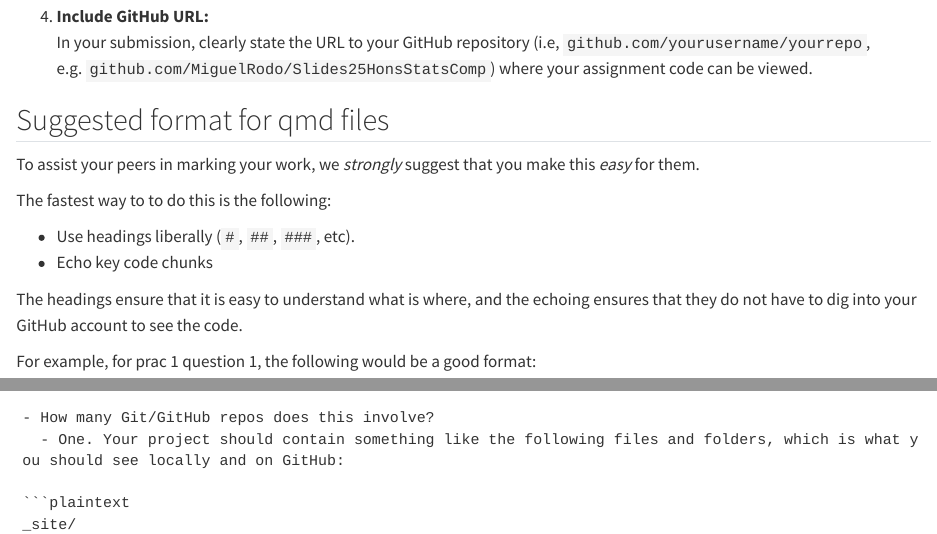
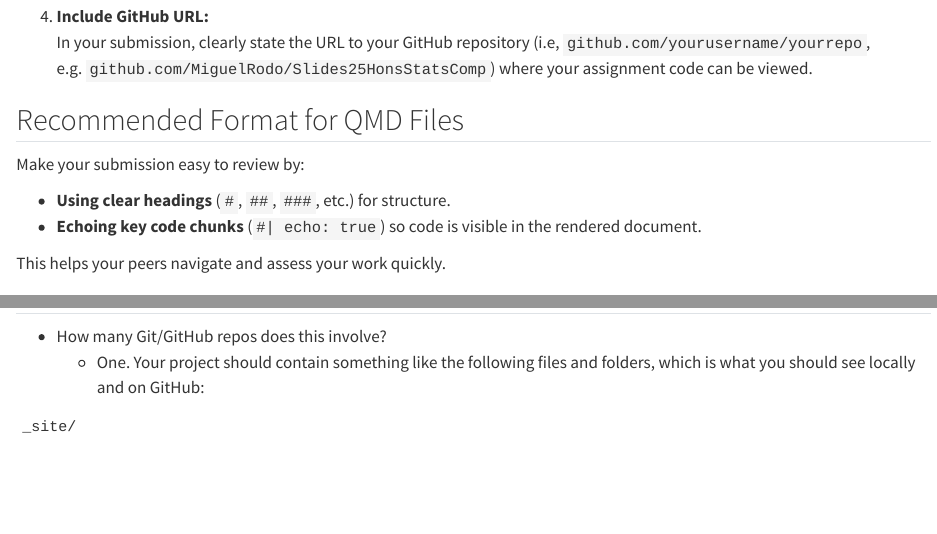
Before and after one commit to MiguelRodo/Slides25HonsStatsComp, a Quarto document (handin1.qmd): the page in a window 1100 px wide, from 720 px down, and a second part further down, joined at a grey line. Rendered offline with R 4.5, knitr and Pandoc in place of Quarto, with nearby package versions.

Commit message:
Add submission instructions

````diff
--- a/_quarto.yml
+++ b/_quarto.yml
@@ -17,7 +17,7 @@ project:
   - tables.qmd
   - handins.qmd
   - handin1.qmd
-  output-dir: _tmp/projr/v1.0.38/docs
+  output-dir: _tmp/projr/v1.0.38-1/docs
 book:
   title: Statistical Computing
   sidebar:
--- a/handin1.qmd
+++ b/handin1.qmd
@@ -32,17 +32,11 @@ It consists of three practical exercises:
 4. **Include GitHub URL:**
    In your submission, clearly state the URL to your GitHub repository (i.e, `github.com/yourusername/yourrepo`, e.g. `github.com/MiguelRodo/Slides25HonsStatsComp`) where your assignment code can be viewed.
 
-## Suggested format for qmd files
+## Recommended Format for QMD Files
 
-To assist your peers in marking your work, we *strongly* suggest that you make this *easy* for them.
+Make your submission easy to review by:
 
-The fastest way to to do this is the following:
+- **Using clear headings** (`#`, `##`, `###`, etc.) for structure.
+- **Echoing key code chunks** (`#| echo: true`) so code is visible in the rendered document.
 
-- Use headings liberally (`#`, `##`, `###`, etc).
-- Echo key code chunks
-
-The headings ensure that it is easy to understand what is where, and the echoing ensures that they do not have to dig into your GitHub account to see the code.
-
-For example, for prac 1 question 1, the following would be a good format:
-
-```plaintext
+This helps your peers navigate and assess your work quickly.
````
Also changed, not shown: docs/search.json (deleted), handin1.qmd (25 more changed lines), 18 other files.
